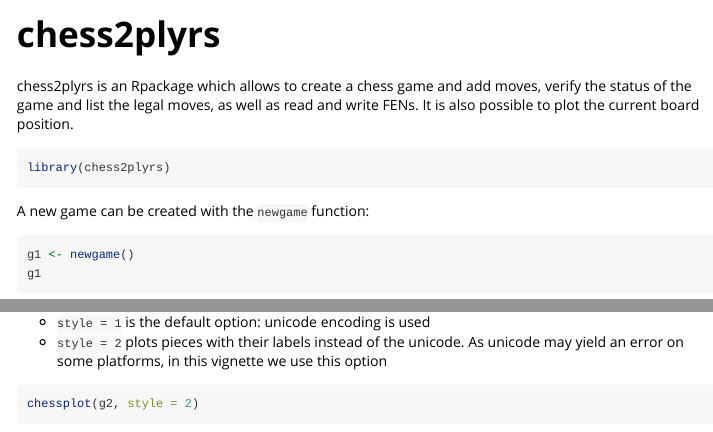
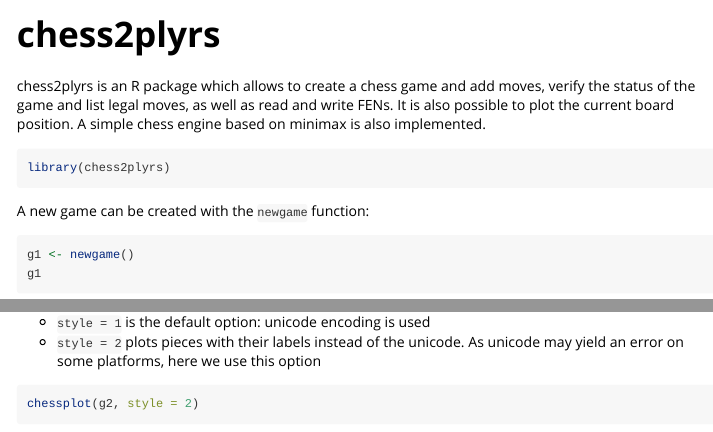
Before and after one commit to Luigi-Annic/chess2plyrs, an R Markdown document (vignettes/chess2plyrs.Rmd): the page in a window 1100 px wide, from its top, and a second part further down, joined at a grey line. Rendered offline with R 4.5, knitr and Pandoc, with nearby package versions; some code elsewhere in the file could not run offline.

Commit message:
vignette update

````diff
--- a/vignettes/chess2plyrs.Rmd
+++ b/vignettes/chess2plyrs.Rmd
@@ -7,7 +7,7 @@
   %\VignetteEncoding{UTF-8}
 ---
 
-chess2plyrs is an Rpackage which allows to create a chess game and add moves, verify the status of the game and list the legal moves, as well as read and write FENs. It is also possible to plot the current board position.
+chess2plyrs is an R package which allows to create a chess game and add moves, verify the status of the game and list legal moves, as well as read and write FENs. It is also possible to plot the current board position. A simple chess engine based on minimax is also implemented.
 
 ```{r setup}
 library(chess2plyrs)
@@ -58,7 +58,7 @@
 The `style` option allows for different piece styles:
 
  - `style = 1` is the default option: unicode encoding is used
- - `style = 2` plots pieces with their labels instead of the unicode. As unicode may yield an error on some platforms, in this vignette we use this option
+ - `style = 2` plots pieces with their labels instead of the unicode. As unicode may yield an error on some platforms, here we use this option
 
 ```{r, fig.width=5, fig.height=5, fig.retina=3, fig.align='center'}
 chessplot(g2, style = 2)
````
Also changed, not shown: vignettes/chess2plyrs.Rmd (2 more changed lines).
